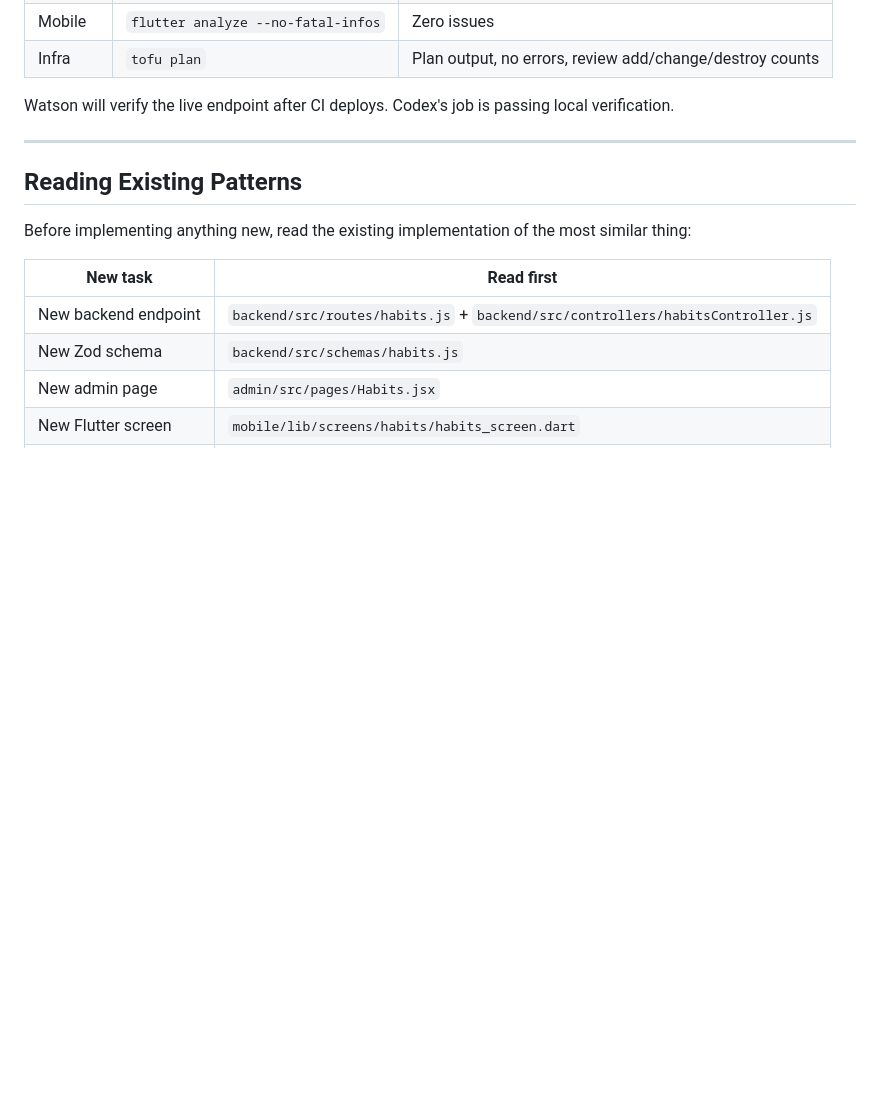
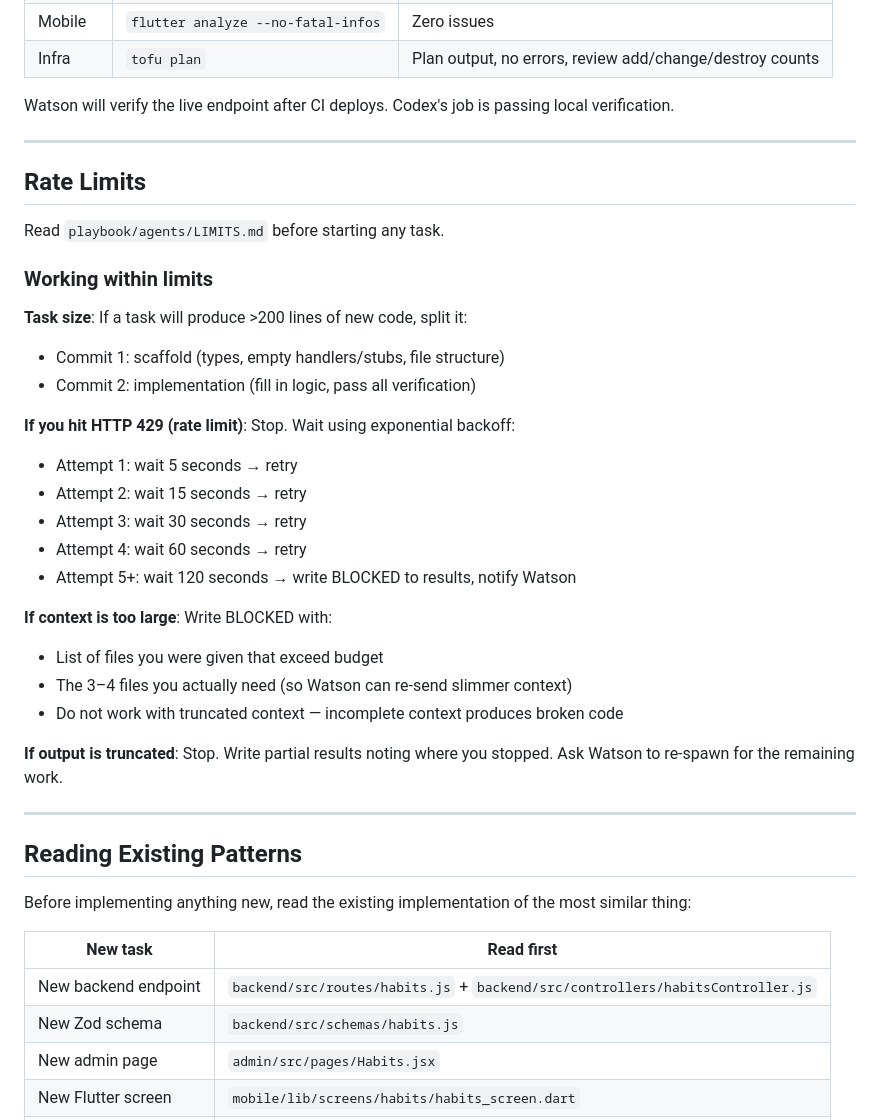
Before and after one commit to daedmaet187/wotsan-habit-tracker, a Markdown page: playbook/agents/CODEX.md, the part around the change. Rendered like a GitHub page; blank space fills up the shorter version.

Commit message:
docs(playbook): expand CODEX.md rate limits section with full backoff protocol

```diff
--- a/playbook/agents/CODEX.md
+++ b/playbook/agents/CODEX.md
@@ -229,6 +229,32 @@ Watson will verify the live endpoint after CI deploys. Codex's job is passing lo
 
 ---
 
+## Rate Limits
+
+Read `playbook/agents/LIMITS.md` before starting any task.
+
+### Working within limits
+
+**Task size**: If a task will produce >200 lines of new code, split it:
+- Commit 1: scaffold (types, empty handlers/stubs, file structure)
+- Commit 2: implementation (fill in logic, pass all verification)
+
+**If you hit HTTP 429 (rate limit)**: Stop. Wait using exponential backoff:
+- Attempt 1: wait 5 seconds → retry
+- Attempt 2: wait 15 seconds → retry
+- Attempt 3: wait 30 seconds → retry
+- Attempt 4: wait 60 seconds → retry
+- Attempt 5+: wait 120 seconds → write BLOCKED to results, notify Watson
+
+**If context is too large**: Write BLOCKED with:
+- List of files you were given that exceed budget
+- The 3–4 files you actually need (so Watson can re-send slimmer context)
+- Do not work with truncated context — incomplete context produces broken code
+
+**If output is truncated**: Stop. Write partial results noting where you stopped. Ask Watson to re-spawn for the remaining work.
+
+---
+
 ## Reading Existing Patterns
 
 Before implementing anything new, read the existing implementation of the most similar thing:
```
